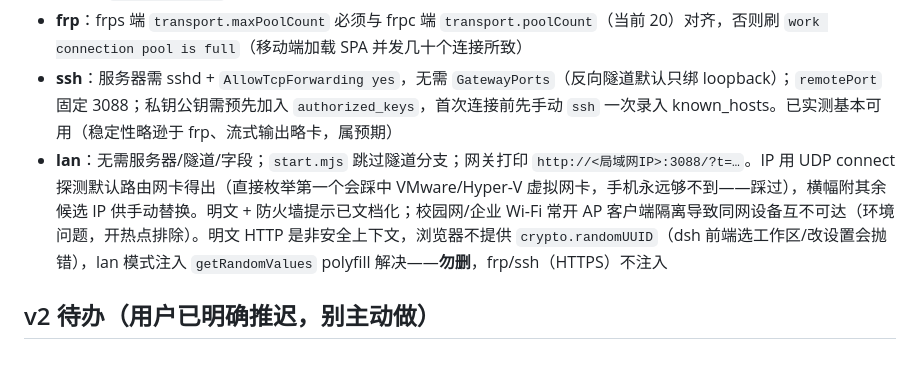
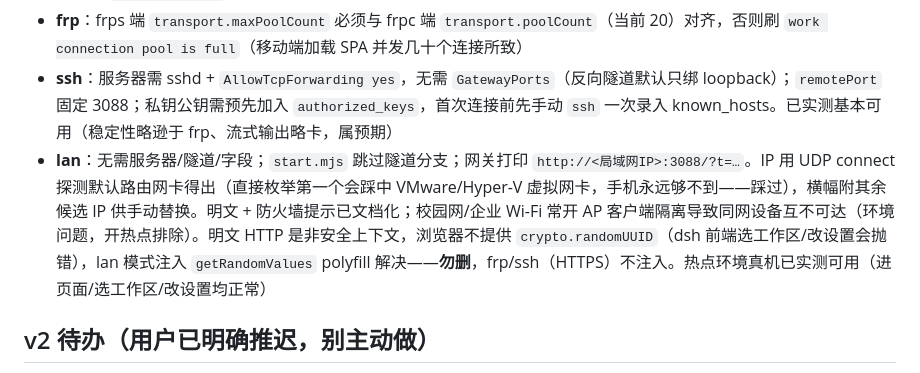
Before and after one commit to lnabc03/dsh-remote-gate, a Markdown page: AGENTS.md, the part around the change. Drawn GitHub-style.

```diff
--- a/AGENTS.md
+++ b/AGENTS.md
@@ -41,7 +41,7 @@
 - 网关绑址按 `config.json.mode`（`DSH_GATE_BIND` 可覆盖）：frp/ssh → `127.0.0.1`（公网入口 = 服务器反代，TLS 终止 + `X-Forwarded-Proto: https` 决定 Cookie 是否 `Secure`），lan → `0.0.0.0`（局域网直连，HTTP 明文）。两种隧道都把服务器 `127.0.0.1:3088` 回灌到本机 gateway，反代侧无感知
 - **frp**：frps 端 `transport.maxPoolCount` 必须与 frpc 端 `transport.poolCount`（当前 20）对齐，否则刷 `work connection pool is full`（移动端加载 SPA 并发几十个连接所致）
 - **ssh**：服务器需 sshd + `AllowTcpForwarding yes`，无需 `GatewayPorts`（反向隧道默认只绑 loopback）；`remotePort` 固定 3088；私钥公钥需预先加入 `authorized_keys`，首次连接前先手动 `ssh` 一次录入 known_hosts。已实测基本可用（稳定性略逊于 frp、流式输出略卡，属预期）
-- **lan**：无需服务器/隧道/字段；`start.mjs` 跳过隧道分支；网关打印 `http://<局域网IP>:3088/?t=…`。IP 用 UDP connect 探测默认路由网卡得出（直接枚举第一个会踩中 VMware/Hyper-V 虚拟网卡，手机永远够不到——踩过），横幅附其余候选 IP 供手动替换。明文 + 防火墙提示已文档化；校园网/企业 Wi-Fi 常开 AP 客户端隔离导致同网设备互不可达（环境问题，开热点排除）。明文 HTTP 是非安全上下文，浏览器不提供 `crypto.randomUUID`（dsh 前端选工作区/改设置会抛错），lan 模式注入 `getRandomValues` polyfill 解决——**勿删**，frp/ssh（HTTPS）不注入
+- **lan**：无需服务器/隧道/字段；`start.mjs` 跳过隧道分支；网关打印 `http://<局域网IP>:3088/?t=…`。IP 用 UDP connect 探测默认路由网卡得出（直接枚举第一个会踩中 VMware/Hyper-V 虚拟网卡，手机永远够不到——踩过），横幅附其余候选 IP 供手动替换。明文 + 防火墙提示已文档化；校园网/企业 Wi-Fi 常开 AP 客户端隔离导致同网设备互不可达（环境问题，开热点排除）。明文 HTTP 是非安全上下文，浏览器不提供 `crypto.randomUUID`（dsh 前端选工作区/改设置会抛错），lan 模式注入 `getRandomValues` polyfill 解决——**勿删**，frp/ssh（HTTPS）不注入。热点环境真机已实测可用（进页面/选工作区/改设置均正常）
 
 ## v2 待办（用户已明确推迟，别主动做）
 
```
Also changed, not shown: TESTING.md (+2 -2 lines).
